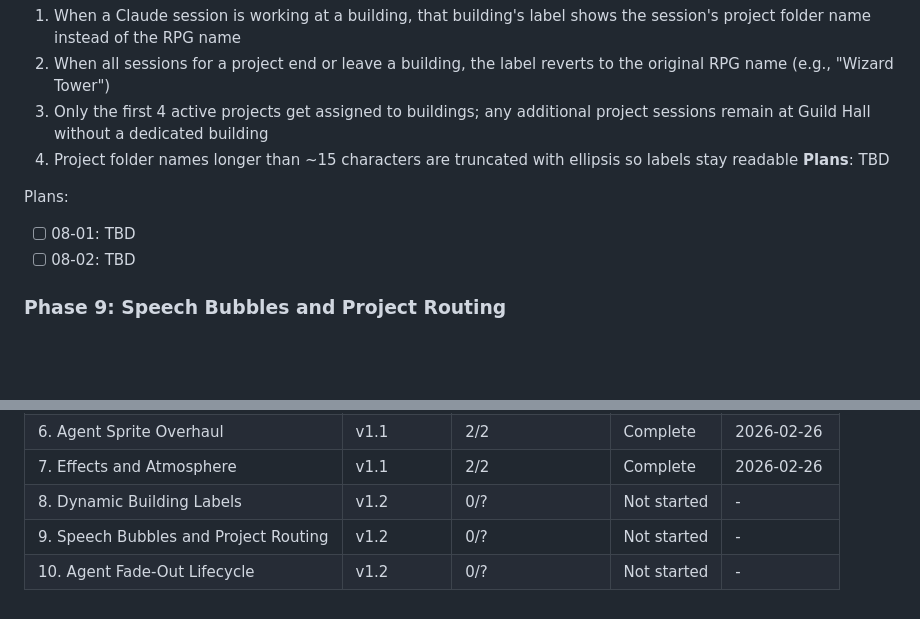
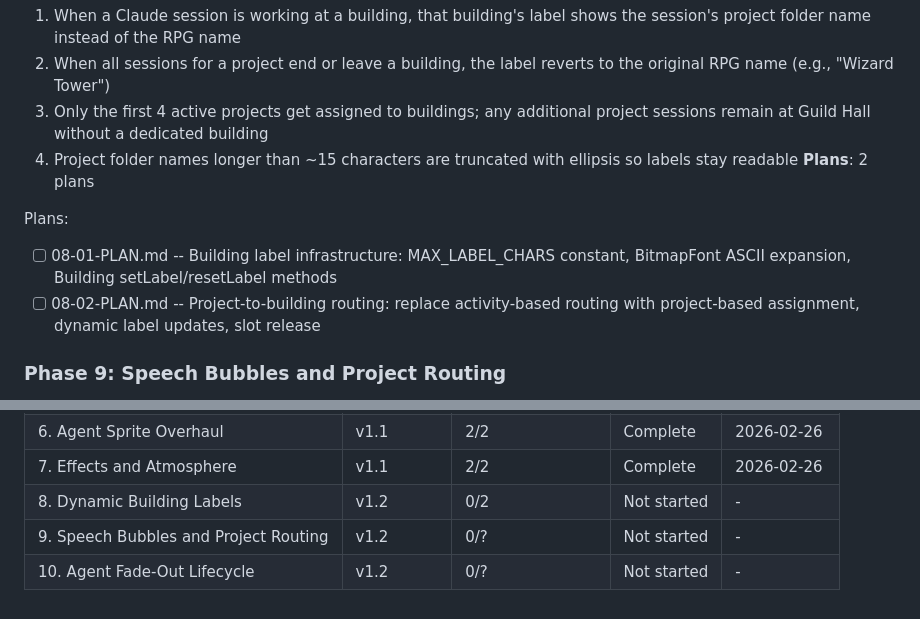
Before and after one commit to dan-strand/agentic-world, a Markdown page: .planning/ROADMAP.md, 2 parts joined by grey strips. Drawn GitHub-style; blank space fills up the shorter version.

Commit message:
docs(08-dynamic-building-labels): create phase plan
2 plans across 2 waves for dynamic building labels with project-based routing.

Co-Authored-By: Claude Opus 4.6 <noreply@anthropic.com>

```diff
--- a/.planning/ROADMAP.md
+++ b/.planning/ROADMAP.md
@@ -54,11 +54,11 @@ See: [`.planning/milestones/v1.1-ROADMAP.md`](milestones/v1.1-ROADMAP.md) for fu
   2. When all sessions for a project end or leave a building, the label reverts to the original RPG name (e.g., "Wizard Tower")
   3. Only the first 4 active projects get assigned to buildings; any additional project sessions remain at Guild Hall without a dedicated building
   4. Project folder names longer than ~15 characters are truncated with ellipsis so labels stay readable
-**Plans**: TBD
+**Plans**: 2 plans
 
 Plans:
-- [ ] 08-01: TBD
-- [ ] 08-02: TBD
+- [ ] 08-01-PLAN.md -- Building label infrastructure: MAX_LABEL_CHARS constant, BitmapFont ASCII expansion, Building setLabel/resetLabel methods
+- [ ] 08-02-PLAN.md -- Project-to-building routing: replace activity-based routing with project-based assignment, dynamic label updates, slot release
 
 ### Phase 9: Speech Bubbles and Project Routing
 **Goal**: Agents communicate their current activity through speech bubbles that appear on meaningful changes and fade naturally, with agents routed to buildings by project rather than activity type
@@ -103,6 +103,6 @@ Phases execute in numeric order: 8 -> 9 -> 10
 | 5. Buildings and World Layout | v1.1 | 3/3 | Complete | 2026-02-26 |
 | 6. Agent Sprite Overhaul | v1.1 | 2/2 | Complete | 2026-02-26 |
 | 7. Effects and Atmosphere | v1.1 | 2/2 | Complete | 2026-02-26 |
-| 8. Dynamic Building Labels | v1.2 | 0/? | Not started | - |
+| 8. Dynamic Building Labels | v1.2 | 0/2 | Not started | - |
 | 9. Speech Bubbles and Project Routing | v1.2 | 0/? | Not started | - |
 | 10. Agent Fade-Out Lifecycle | v1.2 | 0/? | Not started | - |
```
Also changed, not shown: 2 other files.
